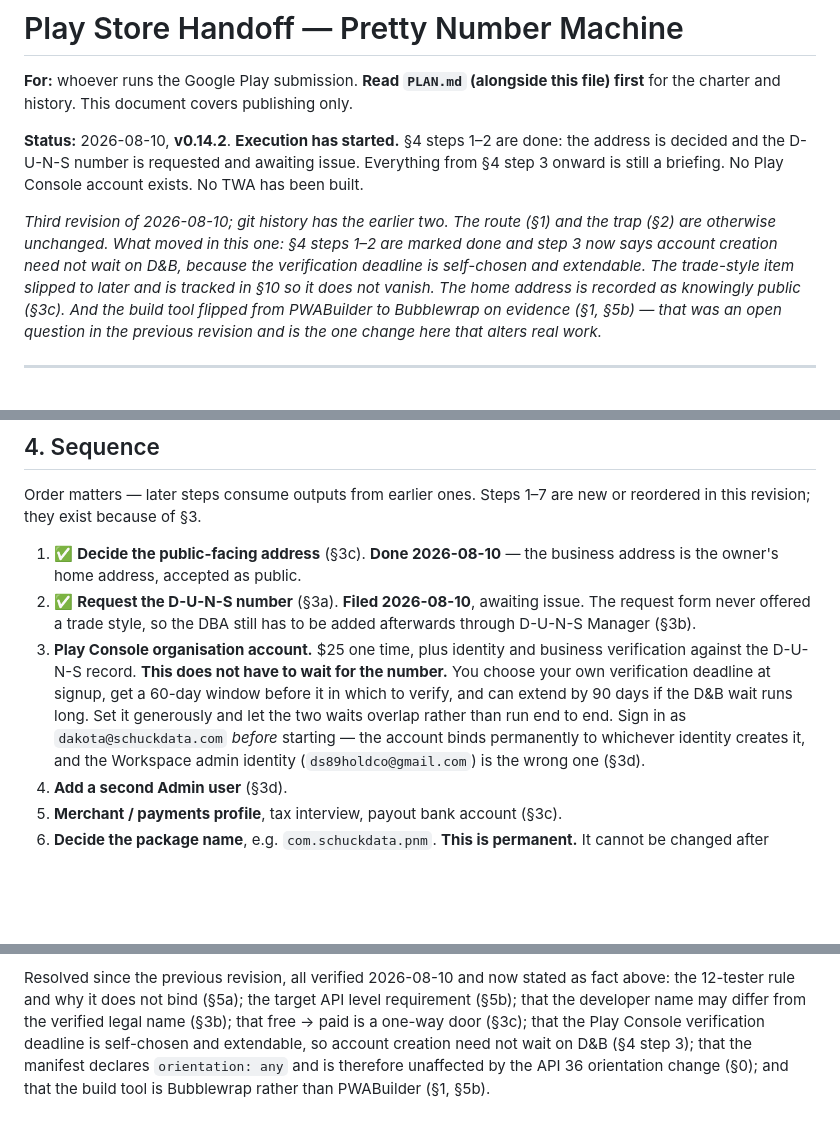
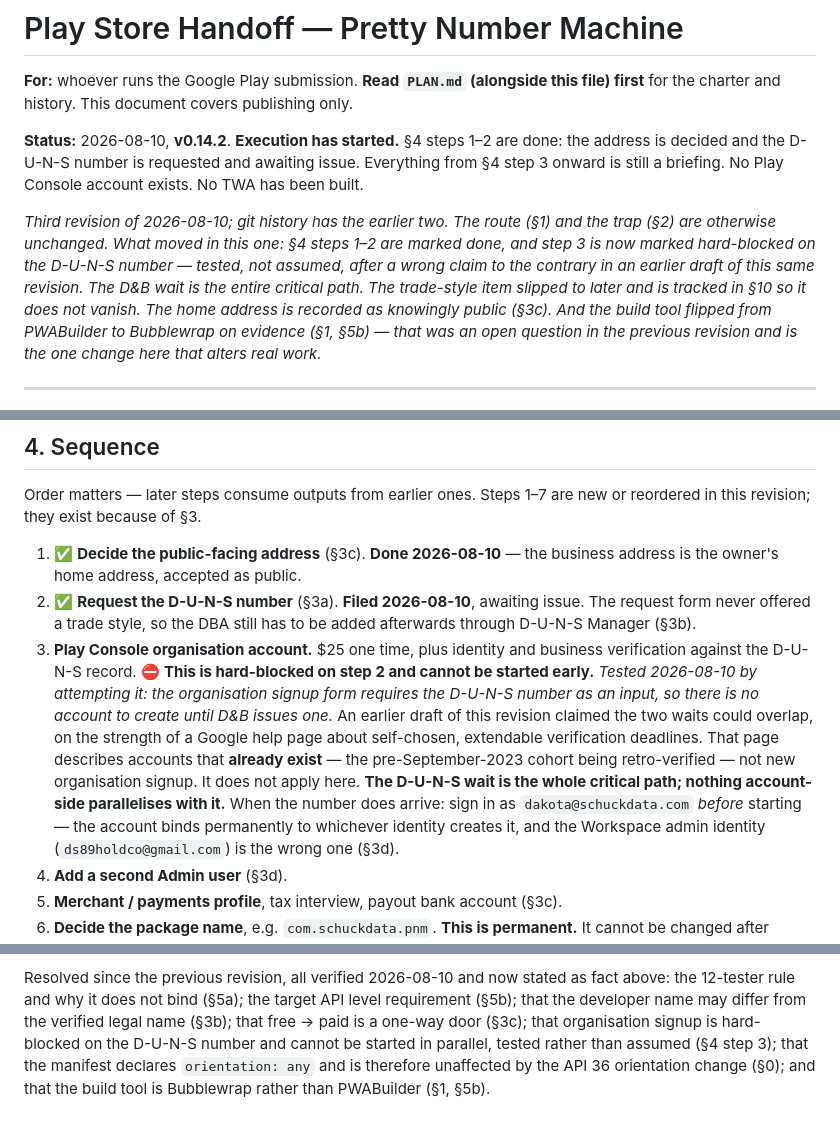
Before and after one commit to schuck-data/pretty-number-machine, a Markdown page: docs/PLAY-STORE-HANDOFF.md, 3 parts joined by grey strips. Drawn GitHub-style; blank space fills up the shorter version.

Commit message:
Correct §4 step 3: org signup is hard-blocked on the D-U-N-S number
The previous commit claimed Play Console account creation could run in
parallel with the D&B wait, because the verification deadline is
self-chosen and extendable. That is wrong and was caught by trying it.

The help page behind the claim describes accounts that already exist -
the pre-September-2023 cohort being retro-verified - not new
organisation signup, where the D-U-N-S number is a required field in
the form itself. There is no account to create until D&B issues one.

Consequence for planning: the D-U-N-S wait is the entire critical path
on the account side. Nothing there parallelises with it. The unblocked
work is all build- and asset-side - §2, §6, §7.

Marked in §4 step 3, the status block, and §11, in each case saying it
was tested rather than assumed, so the next reader knows which claims
in this document have been exercised and which are still knowledge.

Co-Authored-By: Claude Opus 5 <noreply@anthropic.com>

```diff
--- a/docs/PLAY-STORE-HANDOFF.md
+++ b/docs/PLAY-STORE-HANDOFF.md
@@ -11,8 +11,9 @@ account exists. No TWA has been built.
 
 *Third revision of 2026-08-10; git history has the earlier two. The route (§1)
 and the trap (§2) are otherwise unchanged. What moved in this one: §4 steps 1–2
-are marked done and step 3 now says account creation need not wait on D&B,
-because the verification deadline is self-chosen and extendable. The trade-style
+are marked done, and step 3 is now marked hard-blocked on the D-U-N-S number —
+tested, not assumed, after a wrong claim to the contrary in an earlier draft of
+this same revision. The D&B wait is the entire critical path. The trade-style
 item slipped to later and is tracked in §10 so it does not vanish. The home
 address is recorded as knowingly public (§3c). And the build tool flipped from
 PWABuilder to Bubblewrap on evidence (§1, §5b) — that was an open question in
@@ -262,11 +263,17 @@ new or reordered in this revision; they exist because of §3.
    added afterwards through D-U-N-S Manager (§3b).
 3. **Play Console organisation account.** $25 one time, plus identity and
    business verification against the D-U-N-S record.
-   **This does not have to wait for the number.** You choose your own
-   verification deadline at signup, get a 60-day window before it in which to
-   verify, and can extend by 90 days if the D&B wait runs long. Set it
-   generously and let the two waits overlap rather than run end to end.
-   Sign in as `dakota@schuckdata.com` *before* starting — the account binds
+   ⛔ **This is hard-blocked on step 2 and cannot be started early.** *Tested
+   2026-08-10 by attempting it: the organisation signup form requires the
+   D-U-N-S number as an input, so there is no account to create until D&B
+   issues one.* An earlier draft of this revision claimed the two waits could
+   overlap, on the strength of a Google help page about self-chosen, extendable
+   verification deadlines. That page describes accounts that **already exist**
+   — the pre-September-2023 cohort being retro-verified — not new organisation
+   signup. It does not apply here. **The D-U-N-S wait is the whole critical
+   path; nothing account-side parallelises with it.**
+   When the number does arrive: sign in as `dakota@schuckdata.com` *before*
+   starting — the account binds
    permanently to whichever identity creates it, and the Workspace admin
    identity (`ds89holdco@gmail.com`) is the wrong one (§3d).
 4. **Add a second Admin user** (§3d).
@@ -595,8 +602,9 @@ Stated plainly so nobody inherits a false certainty:
 Resolved since the previous revision, all verified 2026-08-10 and now stated as
 fact above: the 12-tester rule and why it does not bind (§5a); the target API
 level requirement (§5b); that the developer name may differ from the verified
-legal name (§3b); that free → paid is a one-way door (§3c); that the Play
-Console verification deadline is self-chosen and extendable, so account creation
-need not wait on D&B (§4 step 3); that the manifest declares `orientation: any`
+legal name (§3b); that free → paid is a one-way door (§3c); that organisation
+signup is hard-blocked on the D-U-N-S number and cannot be started in parallel,
+tested rather than assumed (§4 step 3); that the manifest declares
+`orientation: any`
 and is therefore unaffected by the API 36 orientation change (§0); and that the
 build tool is Bubblewrap rather than PWABuilder (§1, §5b).
```
